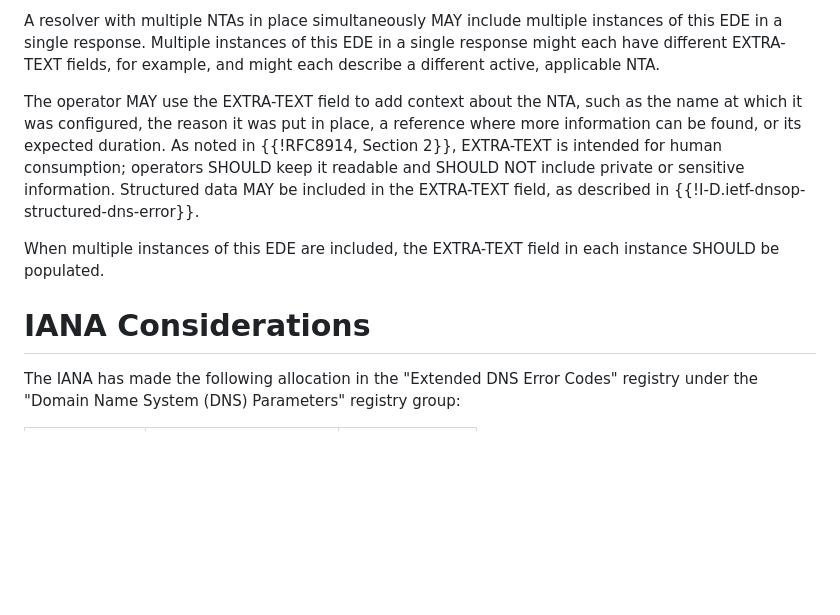
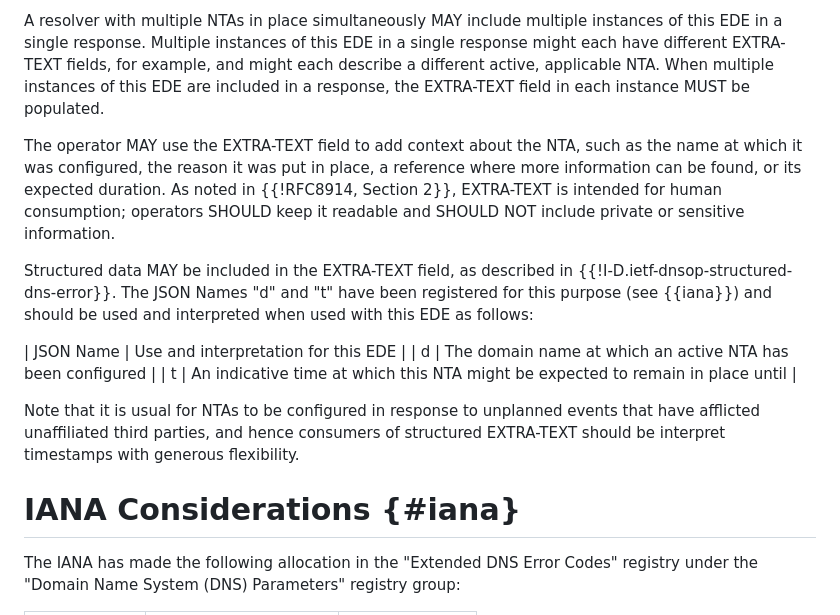
Before and after one commit to farrokhi/id-ede-nta, a Markdown page: draft-farrokhi-dnsop-ede-nta.md, the part around the change. Rendered like a GitHub page; blank space fills up the shorter version.

Commit message:
Finish the earlier thought and include guidance on how to use structured EXTRA-TEXT

```diff
--- a/draft-farrokhi-dnsop-ede-nta.md
+++ b/draft-farrokhi-dnsop-ede-nta.md
@@ -102,7 +102,9 @@ A resolver with multiple NTAs in place simultaneously MAY include
 multiple instances of this EDE in a single response. Multiple
 instances of this EDE in a single response might each have different
 EXTRA-TEXT fields, for example, and might each describe a different
-active, applicable NTA.
+active, applicable NTA. When multiple instances of this EDE are
+included in a response, the EXTRA-TEXT field in each instance MUST
+be populated.
 
 The operator MAY use the EXTRA-TEXT field to add context about the
 NTA, such as the name at which it was configured, the reason it was
@@ -110,13 +112,23 @@ put in place, a reference where more information can be found, or
 its expected duration.  As noted in {{!RFC8914, Section 2}},
 EXTRA-TEXT is intended for human consumption; operators SHOULD keep
 it readable and SHOULD NOT include private or sensitive information.
+
 Structured data MAY be included in the EXTRA-TEXT field, as described
-in {{!I-D.ietf-dnsop-structured-dns-error}}.
+in {{!I-D.ietf-dnsop-structured-dns-error}}. The JSON Names "d" and
+"t" have been registered for this purpose (see {{iana}}) and should
+be used and interpreted when used with this EDE as follows:
 
-When multiple instances of this EDE are included, the EXTRA-TEXT
-field in each instance SHOULD be populated.
+| JSON Name  | Use and interpretation for this EDE  |
+| d          | The domain name at which an active NTA has been configured  |
+| t          | An indicative time at which this NTA might be expected to remain in place until  |
 
-# IANA Considerations
+Note that it is usual for NTAs to be configured in response to
+unplanned events that have afflicted unaffiliated third parties,
+and hence consumers of structured EXTRA-TEXT should be interpret
+timestamps with generous flexibility.
+
+
+# IANA Considerations {#iana}
 
 The IANA has made the following allocation in the "Extended DNS
 Error Codes" registry under the "Domain Name System (DNS) Parameters"
```
